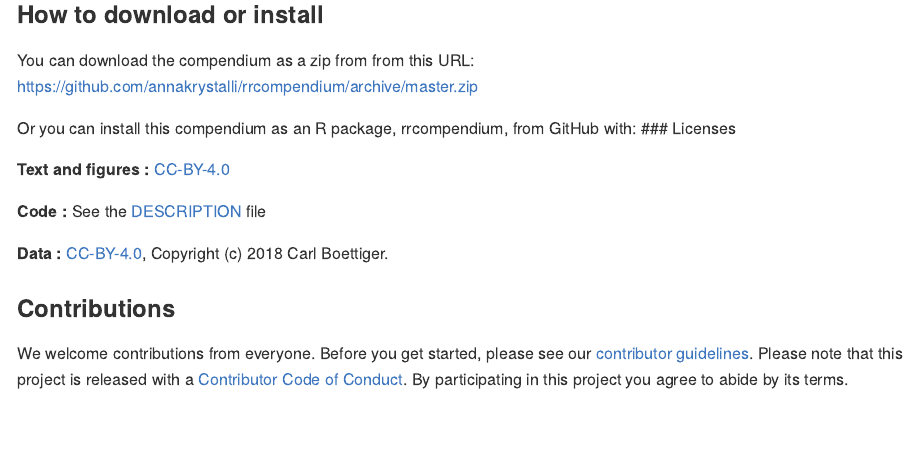
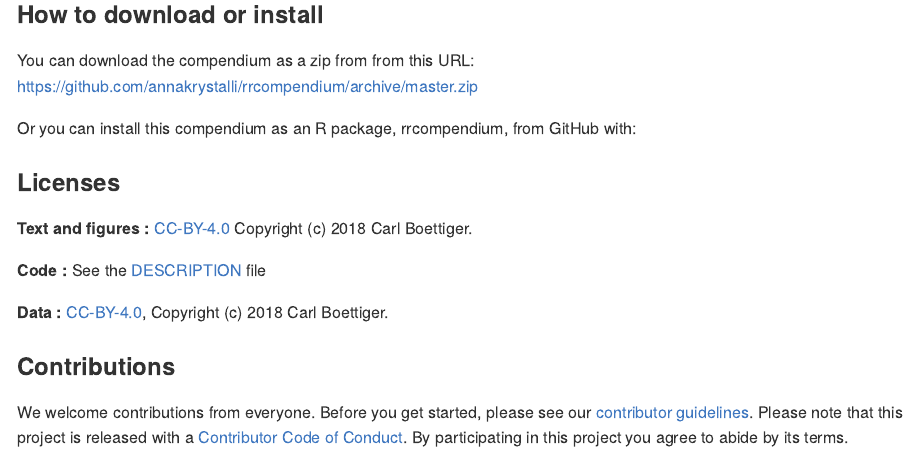
Before and after one commit to annakrystalli/rrcompendium-complete, an R Markdown document (README.Rmd): the page in a window 1100 px wide, from 530 px down. The pictures show the output file README.md that the author committed with the source, drawn offline in the style of GitHub.

Commit message:
correct License heading, add cboettiger as copyright holder of document

```diff
--- a/README.Rmd
+++ b/README.Rmd
@@ -38,7 +38,7 @@ Or you can install this compendium as an R package, rrcompendium, from GitHub wi
 
 ### Licenses
 
-**Text and figures :**  [CC-BY-4.0](http://creativecommons.org/licenses/by/4.0/)
+**Text and figures :**  [CC-BY-4.0](http://creativecommons.org/licenses/by/4.0/) Copyright (c) 2018 Carl Boettiger.
 
 **Code :** See the [DESCRIPTION](DESCRIPTION) file
 
```
Also changed, not shown: README.md.
